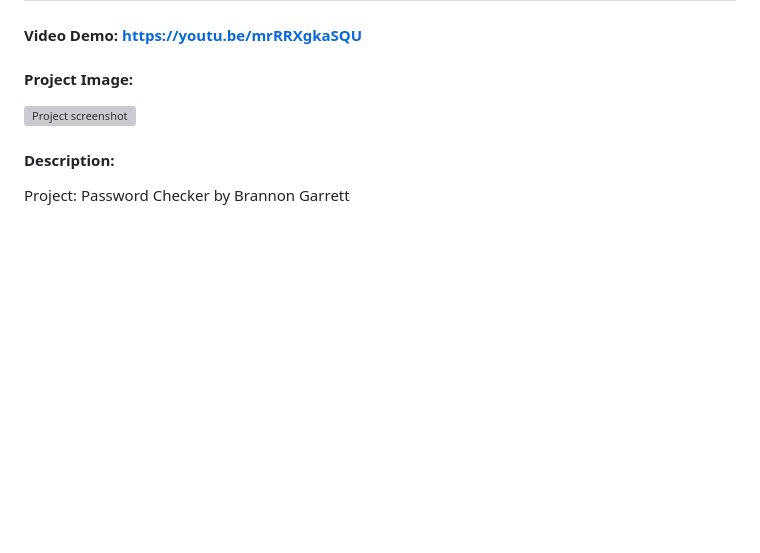
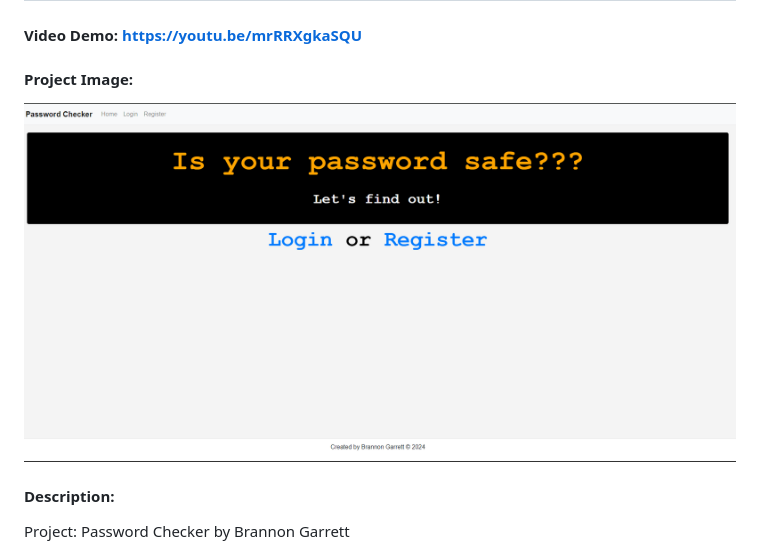
Before and after one commit to softdeveloper23/password-checker-cs50, a Markdown page: README.md, the part around the change. Drawn GitHub-style; blank space fills up the shorter version; grey boxes are pictures that could not be loaded.

```diff
--- a/README.md
+++ b/README.md
@@ -2,7 +2,7 @@
 #### Video Demo:  https://youtu.be/mrRRXgkaSQU
 
 #### Project Image:
-![Project screenshot](diagram/nasa-mission-control-diagram.png)
+![Project screenshot](project-image/pchecker.png)
 
 #### Description:
 Project: Password Checker by Brannon Garrett
```
